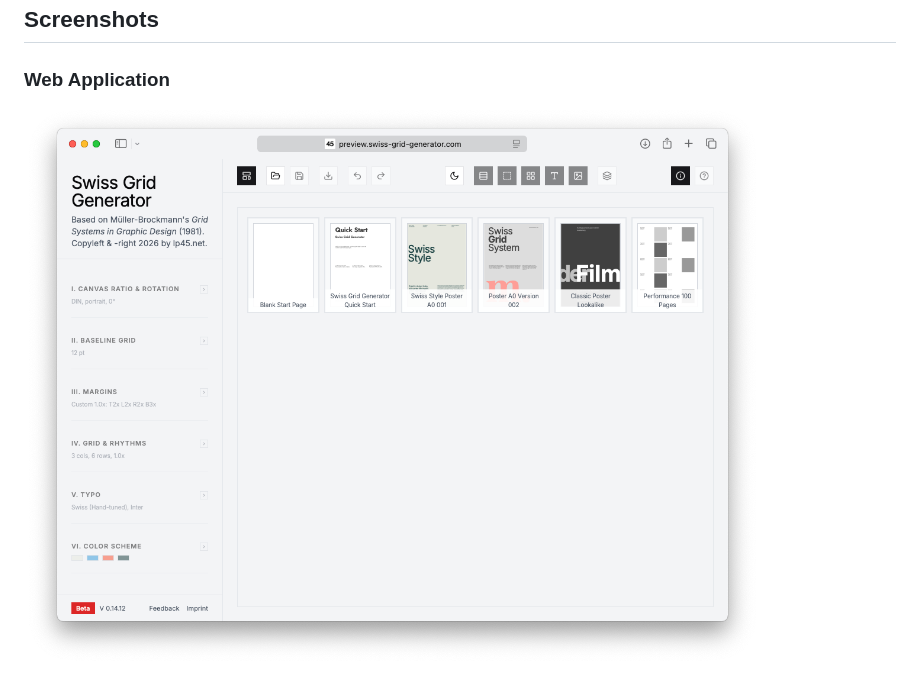
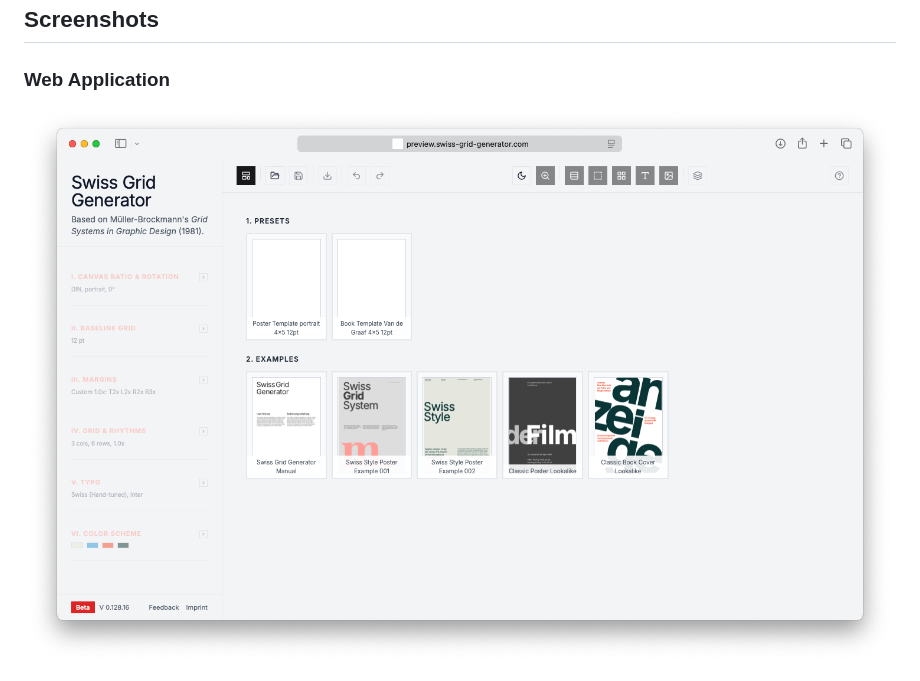
Before and after one commit to longplay45/swiss-grid-generator, a Markdown page: README.md, the part around the change. Drawn GitHub-style; pictures changed too: swiss-grid-generator-app-screenshot_001.png.

```diff
--- a/README.md
+++ b/README.md
@@ -22,7 +22,7 @@ Whether you're creating posters, editorial spreads, books, or experimental layou
 ## Screenshots
 
 ### Web Application
-![Web App Screenshot 001](swiss-grid-generator-app-screenshot_001.png?001)
+![Web App Screenshot 001](swiss-grid-generator-app-screenshot_001.png?002)
 
 ![Web App Screenshot 002](swiss-grid-generator-app-screenshot_002.png?001)
 
```
